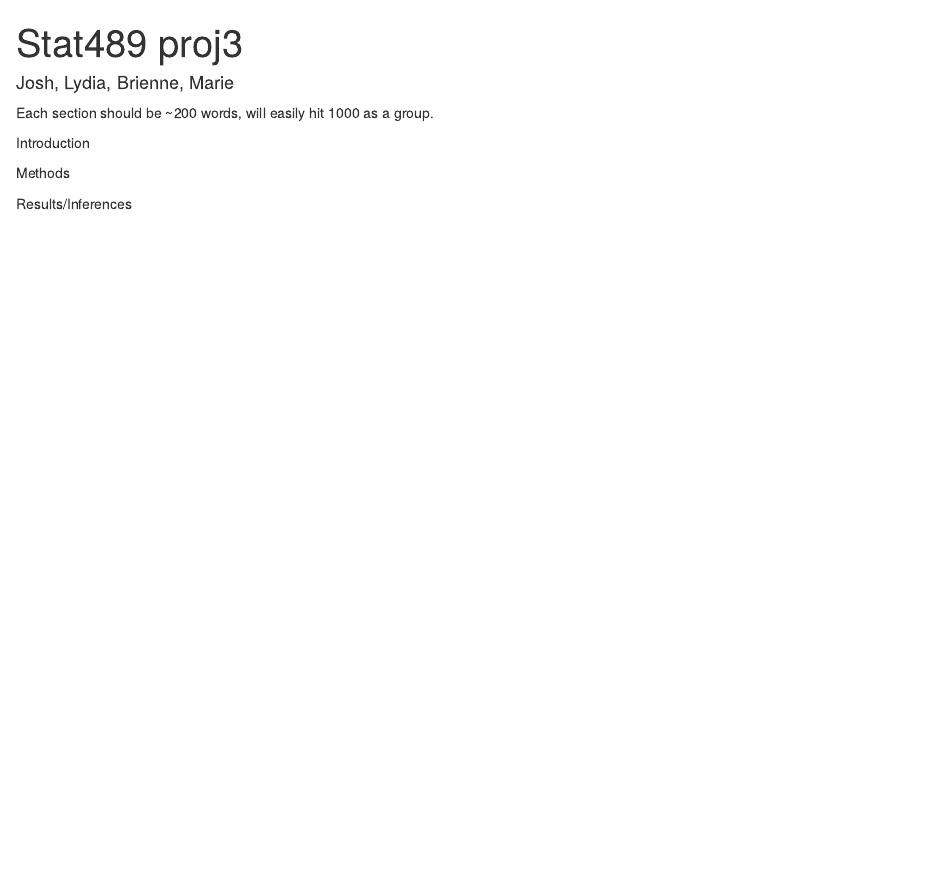
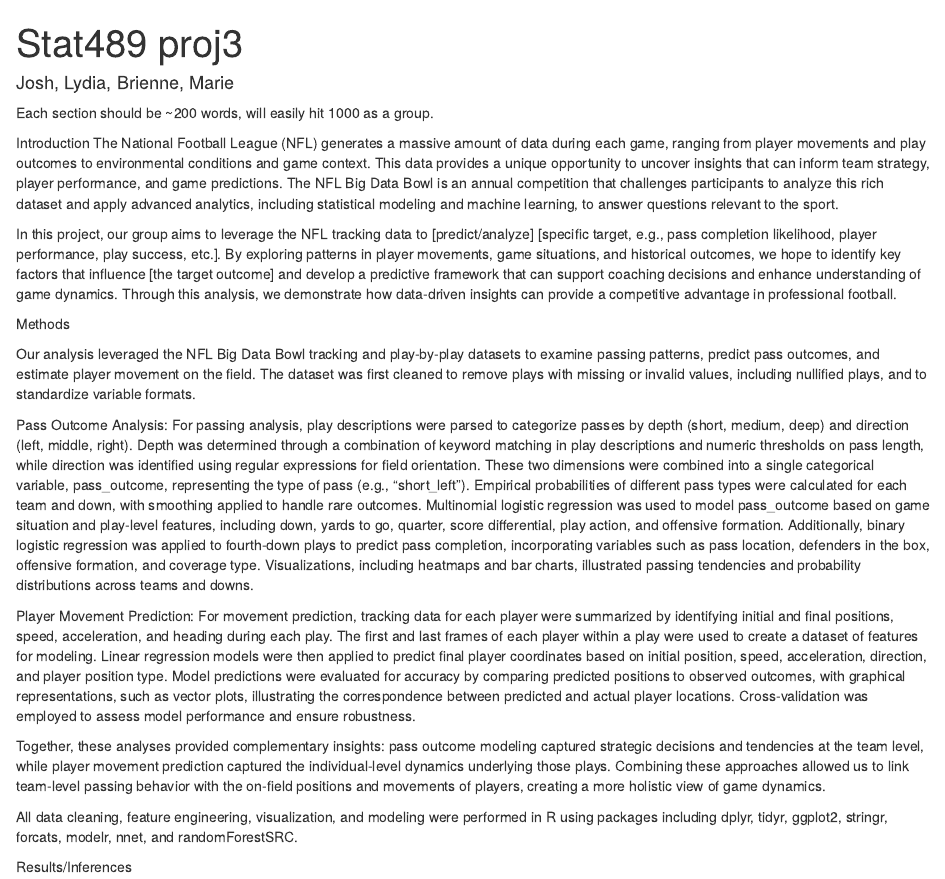
Before and after one commit to MarieH0138/stat-489-Project3, an R Markdown document (FinalPaper.Rmd): the page in a window 1100 px wide, from its top. Rendered offline with R 4.5, knitr and Pandoc, with nearby package versions.

Commit message:
check me over pls

```diff
--- a/FinalPaper.Rmd
+++ b/FinalPaper.Rmd
@@ -7,9 +7,25 @@ output: html_document
 Each section should be ~200 words, will easily hit 1000 as a group.
 
 Introduction
+The National Football League (NFL) generates a massive amount of data during each game, ranging from player movements and play outcomes to environmental conditions and game context. This data provides a unique opportunity to uncover insights that can inform team strategy, player performance, and game predictions. The NFL Big Data Bowl is an annual competition that challenges participants to analyze this rich dataset and apply advanced analytics, including statistical modeling and machine learning, to answer questions relevant to the sport.
+
+In this project, our group aims to leverage the NFL tracking data to [predict/analyze] [specific target, e.g., pass completion likelihood, player performance, play success, etc.]. By exploring patterns in player movements, game situations, and historical outcomes, we hope to identify key factors that influence [the target outcome] and develop a predictive framework that can support coaching decisions and enhance understanding of game dynamics. Through this analysis, we demonstrate how data-driven insights can provide a competitive advantage in professional football.
 
 
 Methods
+
+Our analysis leveraged the NFL Big Data Bowl tracking and play-by-play datasets to examine passing patterns, predict pass outcomes, and estimate player movement on the field. The dataset was first cleaned to remove plays with missing or invalid values, including nullified plays, and to standardize variable formats.
+
+Pass Outcome Analysis:
+For passing analysis, play descriptions were parsed to categorize passes by depth (short, medium, deep) and direction (left, middle, right). Depth was determined through a combination of keyword matching in play descriptions and numeric thresholds on pass length, while direction was identified using regular expressions for field orientation. These two dimensions were combined into a single categorical variable, pass_outcome, representing the type of pass (e.g., "short_left"). Empirical probabilities of different pass types were calculated for each team and down, with smoothing applied to handle rare outcomes. Multinomial logistic regression was used to model pass_outcome based on game situation and play-level features, including down, yards to go, quarter, score differential, play action, and offensive formation. Additionally, binary logistic regression was applied to fourth-down plays to predict pass completion, incorporating variables such as pass location, defenders in the box, offensive formation, and coverage type. Visualizations, including heatmaps and bar charts, illustrated passing tendencies and probability distributions across teams and downs.
+
+Player Movement Prediction:
+For movement prediction, tracking data for each player were summarized by identifying initial and final positions, speed, acceleration, and heading during each play. The first and last frames of each player within a play were used to create a dataset of features for modeling. Linear regression models were then applied to predict final player coordinates based on initial position, speed, acceleration, direction, and player position type. Model predictions were evaluated for accuracy by comparing predicted positions to observed outcomes, with graphical representations, such as vector plots, illustrating the correspondence between predicted and actual player locations. Cross-validation was employed to assess model performance and ensure robustness.
+
+Together, these analyses provided complementary insights: pass outcome modeling captured strategic decisions and tendencies at the team level, while player movement prediction captured the individual-level dynamics underlying those plays. Combining these approaches allowed us to link team-level passing behavior with the on-field positions and movements of players, creating a more holistic view of game dynamics.
+
+All data cleaning, feature engineering, visualization, and modeling were performed in R using packages including dplyr, tidyr, ggplot2, stringr, forcats, modelr, nnet, and randomForestSRC.
+
 
 
 Results/Inferences
```
